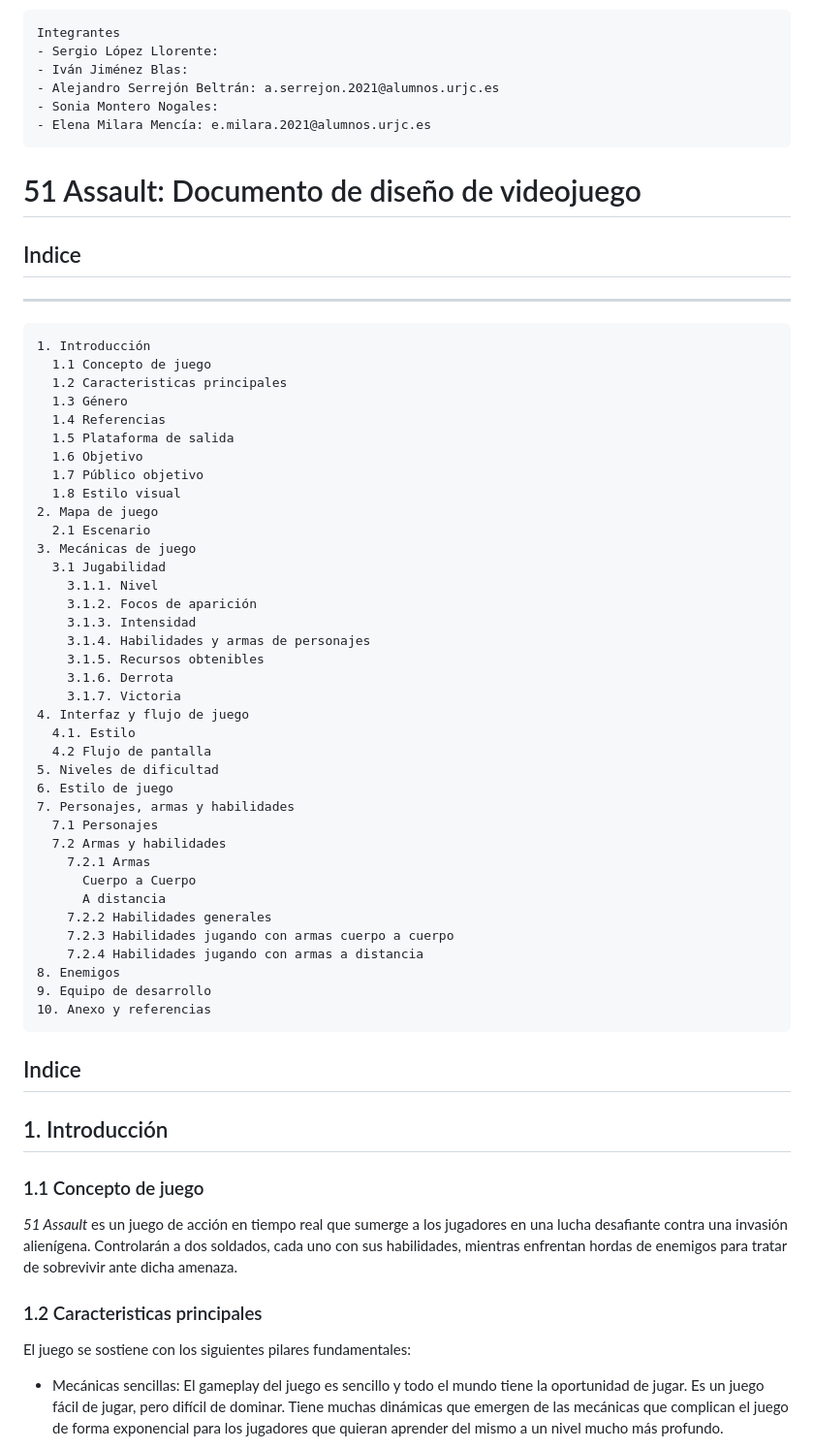
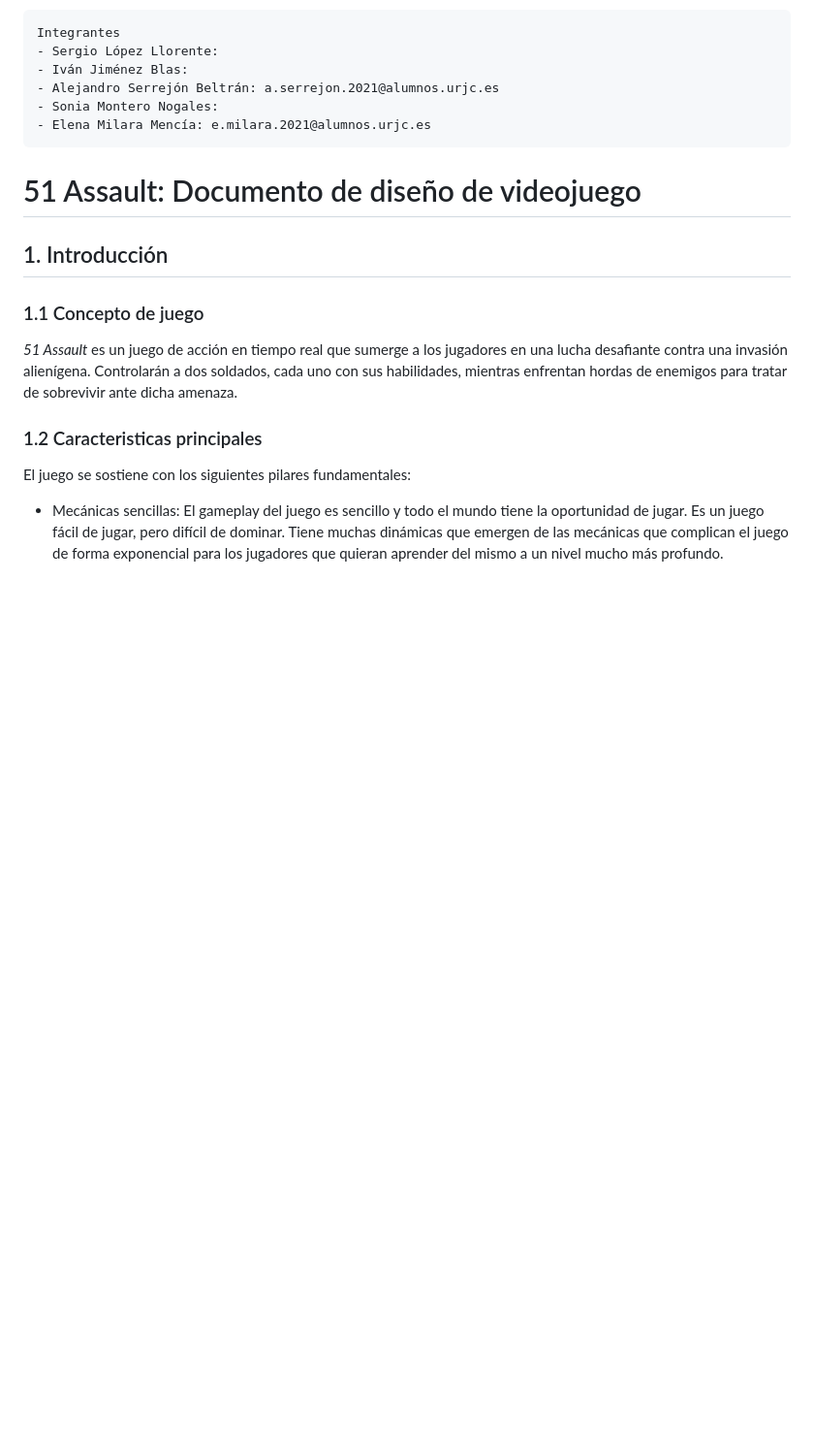
Before and after one commit to PoceroJunior/51-Assault, a Markdown page: README.md, the part around the change printed below. Shown: that part at 97% size. Rendered like a GitHub page; blank space fills up the shorter version.

Commit message:
Update README.md
índice quitado (ya se genera de manera automática) fallo de imágenes arregladas + detalles extras

```diff
--- a/README.md
+++ b/README.md
@@ -11,49 +11,6 @@ Integrantes
 ~~~
 
 # 51 Assault: Documento de diseño de videojuego
-
-## Indice
----
-~~~
-1. Introducción
-  1.1 Concepto de juego
-  1.2 Caracteristicas principales
-  1.3 Género
-  1.4 Referencias
-  1.5 Plataforma de salida
-  1.6 Objetivo
-  1.7 Público objetivo
-  1.8 Estilo visual
-2. Mapa de juego
-  2.1 Escenario
-3. Mecánicas de juego
-  3.1 Jugabilidad
-    3.1.1. Nivel
-    3.1.2. Focos de aparición
-    3.1.3. Intensidad
-    3.1.4. Habilidades y armas de personajes
-    3.1.5. Recursos obtenibles
-    3.1.6. Derrota
-    3.1.7. Victoria
-4. Interfaz y flujo de juego
-  4.1. Estilo
-  4.2 Flujo de pantalla
-5. Niveles de dificultad
-6. Estilo de juego
-7. Personajes, armas y habilidades
-  7.1 Personajes
-  7.2 Armas y habilidades
-    7.2.1 Armas
-      Cuerpo a Cuerpo
-      A distancia
-    7.2.2 Habilidades generales
-    7.2.3 Habilidades jugando con armas cuerpo a cuerpo
-    7.2.4 Habilidades jugando con armas a distancia
-8. Enemigos
-9. Equipo de desarrollo
-10. Anexo y referencias
-~~~
-## Indice
 ## 1. Introducción
 ### 1.1 Concepto de juego
 *51 Assault* es un juego de acción en tiempo real que sumerge a los jugadores en una lucha desafiante contra una invasión alienígena. Controlarán a dos soldados, cada uno con sus habilidades, mientras enfrentan hordas de enemigos para tratar de sobrevivir ante dicha amenaza.
```
Also changed, not shown: other parts of README.md (+9 -9 lines).
